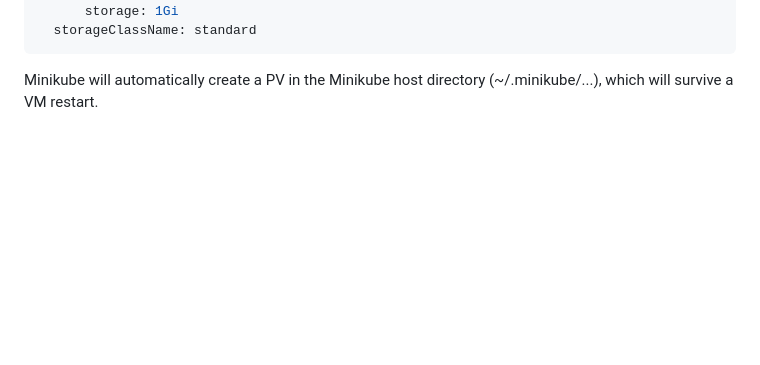
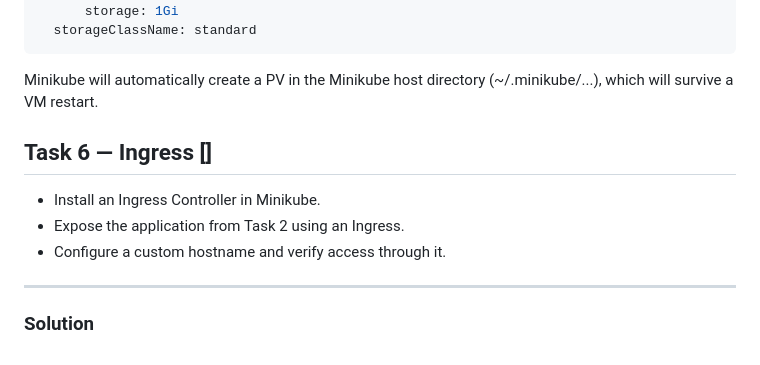
Before and after one commit to Ostry7/Kubernetes, a Markdown page: Minikube/readme.md, the part around the change. Drawn GitHub-style; blank space fills up the shorter version.

Commit message:
docs: add Task 6 - Ingress

````diff
--- a/Minikube/readme.md
+++ b/Minikube/readme.md
@@ -416,3 +416,15 @@ spec:
 ```
 
 Minikube will automatically create a PV in the Minikube host directory (~/.minikube/...), which will survive a VM restart.
+
+
+
+## Task 6 — Ingress []
+
+- Install an Ingress Controller in Minikube.
+- Expose the application from Task 2 using an Ingress.
+- Configure a custom hostname and verify access through it.
+
+---
+
+### Solution
````
